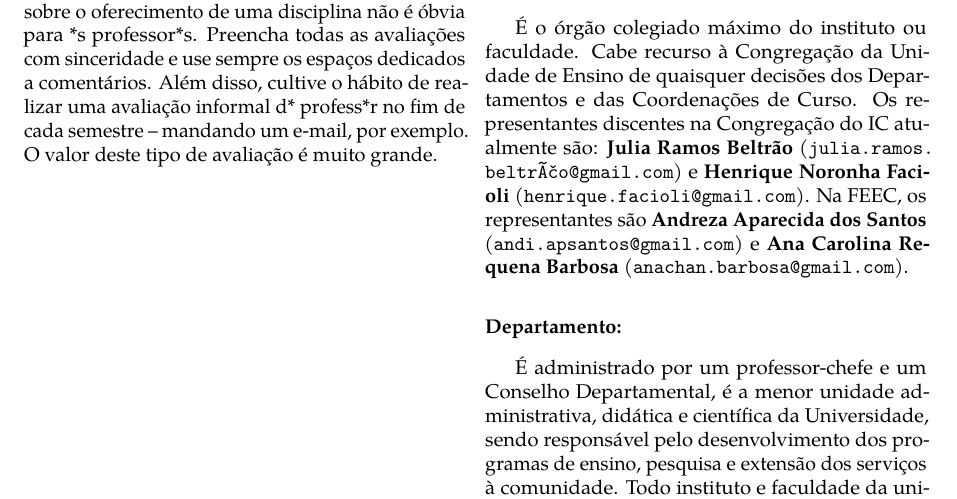
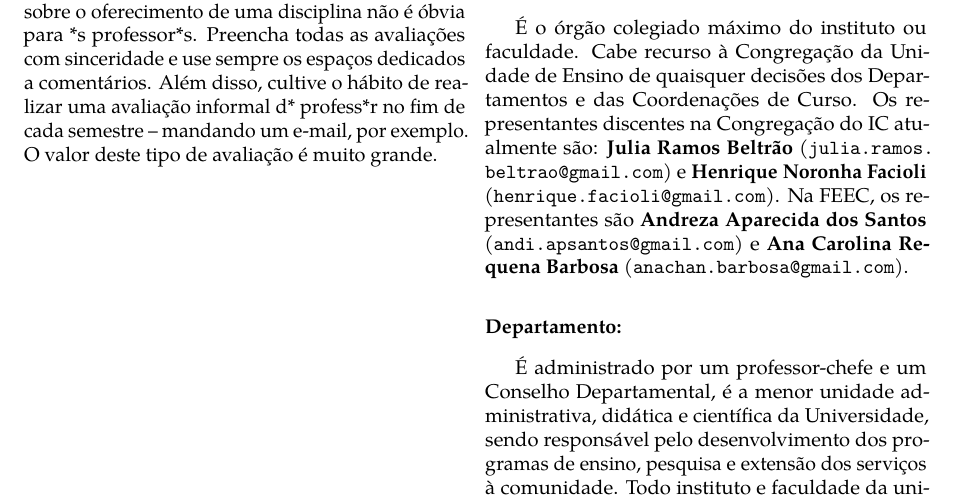
Before and after one commit to cacounicamp/Manual-do-Bixo, a LaTeX book (manual_do_bixo.tex, which reads unicamp/siglas.tex): part of page 41 of 67, cut so that both start at the same text. Compiled offline with pdfLaTeX.

Commit message:
acertando

```diff
--- a/unicamp/siglas.tex
+++ b/unicamp/siglas.tex
@@ -25,7 +25,7 @@ Coordenadoria do DCE.
 faculdade.  Cabe recurso à Congregação da Unidade de Ensino de quaisquer
 decisões dos Departamentos e das Coordenações de Curso. Os representantes
 discentes na Congregação do IC atualmente são: \textbf{Julia Ramos Beltrão}
-(\email{julia.ramos.beltrão@gmail.com}) e \textbf{Henrique Noronha Facioli}
+(\email{julia.ramos.beltrao@gmail.com}) e \textbf{Henrique Noronha Facioli}
 (\email{henrique.facioli@gmail.com}). Na FEEC, os representantes são
 \textbf{Andreza Aparecida dos Santos} (\email{andi.apsantos@gmail.com}) e
 \textbf{Ana Carolina Requena Barbosa} (\email{anachan.barbosa@gmail.com}).
```
